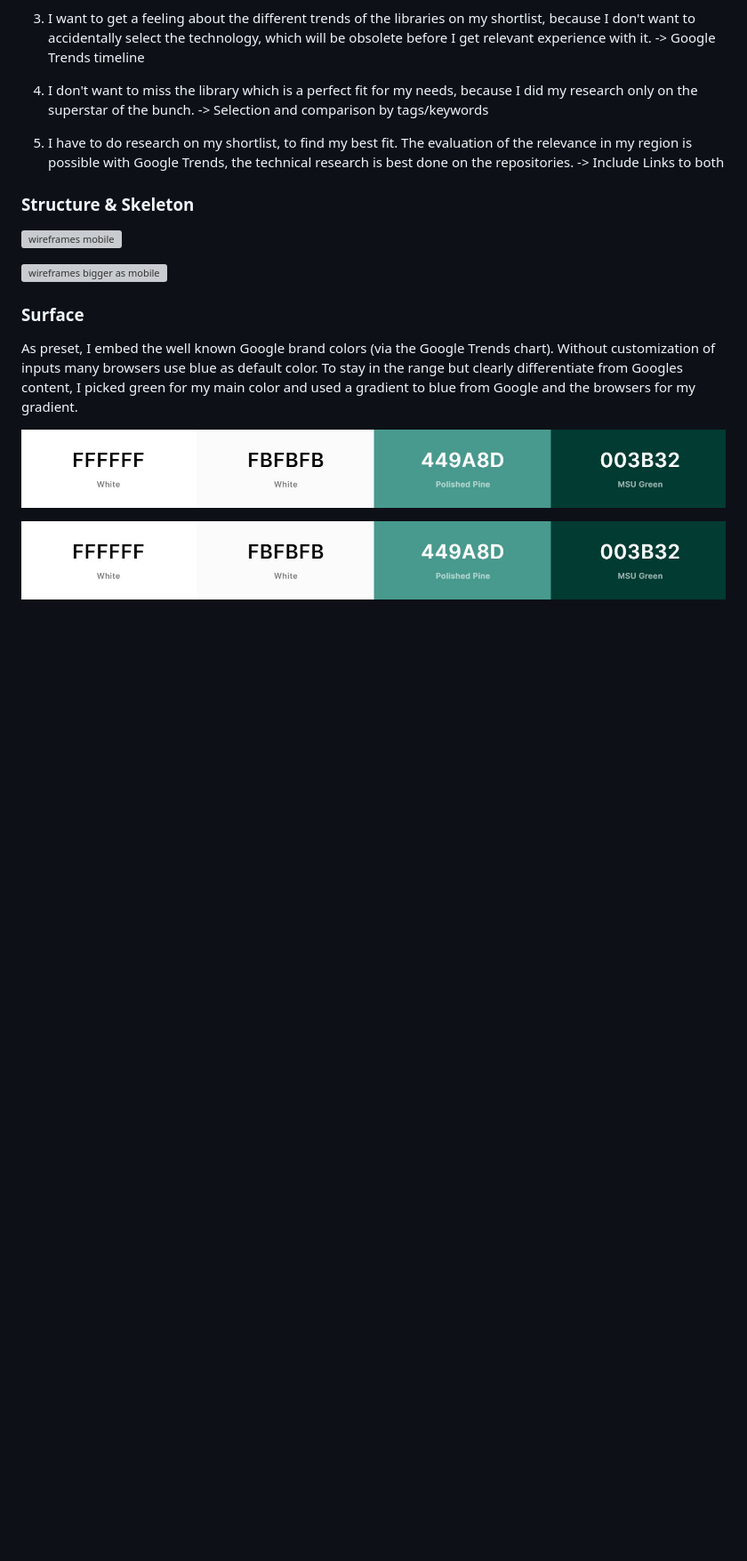
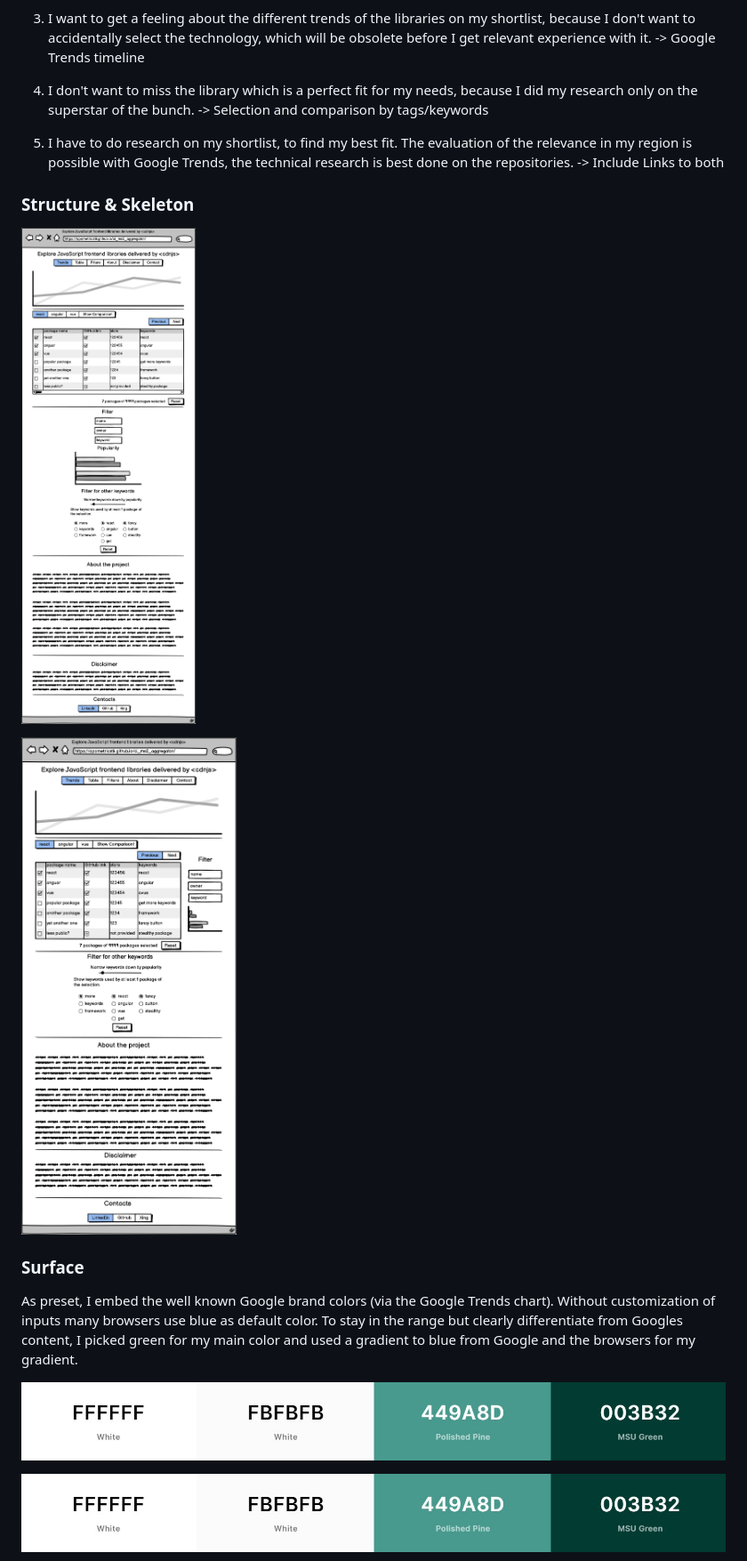
Before and after one commit to Kastobi/ci_ms2_aggregator, a Markdown page: README.md, the part around the change printed below. Shown: that part at 89% size. Drawn GitHub-style; pictures changed too: readmeAssets/Desktop.png (added), readmeAssets/Mobiles.png (added); blank space fills up the shorter version; grey boxes are pictures that could not be loaded.

Commit message:
add: wireframes

```diff
--- a/README.md
+++ b/README.md
@@ -50,9 +50,9 @@ As a…
 
 ### Structure & Skeleton
 
-![wireframes mobile]()
+![wireframes mobile](/readmeAssets/Mobiles.png)
 
-![wireframes bigger as mobile]()
+![wireframes bigger as mobile](/readmeAssets/Desktop.png)
 
 ### Surface
 
```
Also changed, not shown: other parts of README.md (+2 -0 lines).
